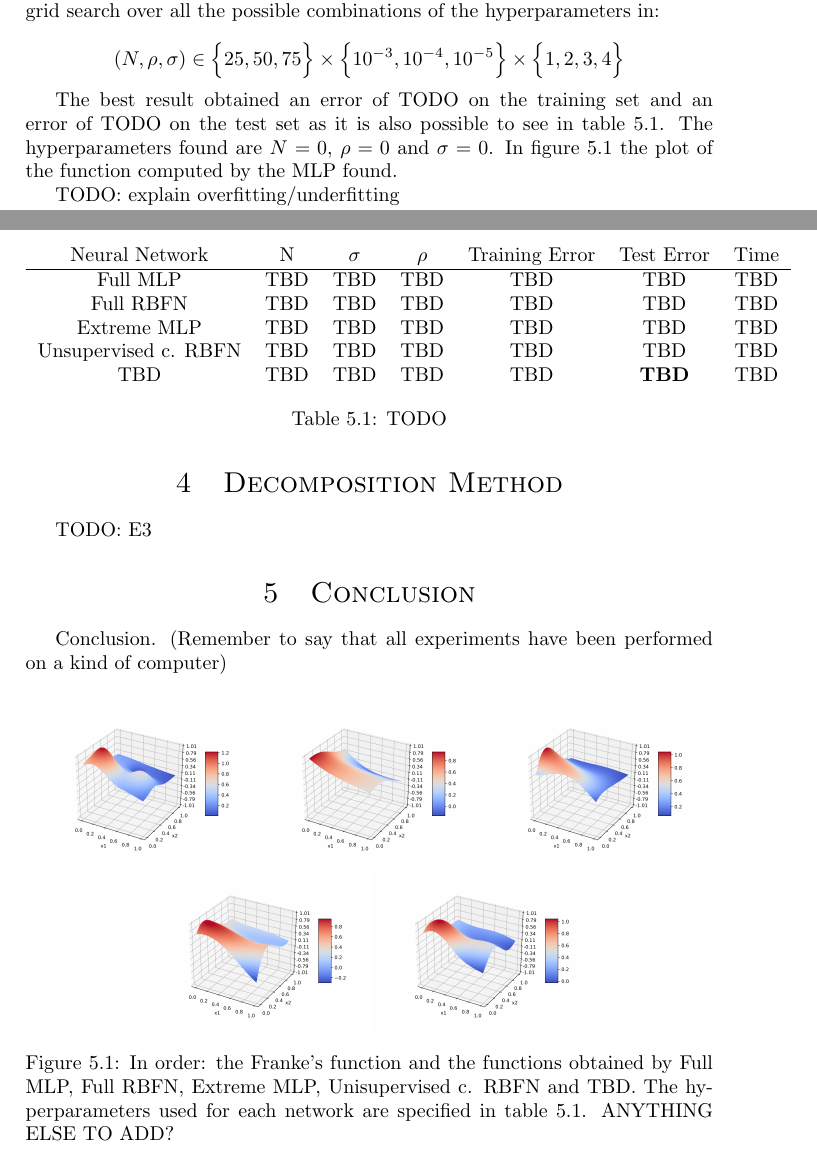
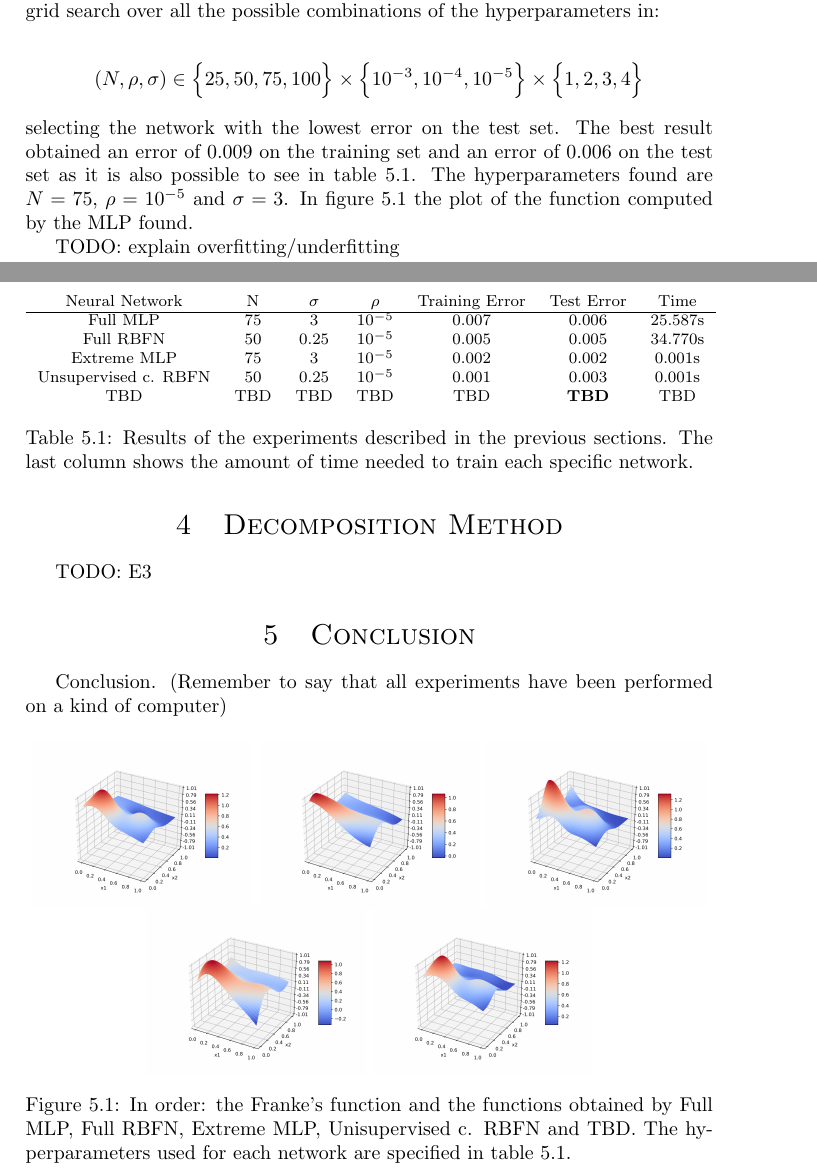
Before and after one commit to micco00x/OMML-hw1, a LaTeX document (doc/main.tex): two parts of pages 2 and 4 of 4, joined at a grey line, cut so that both start at the same text. Compiled offline with pdfLaTeX.

Commit message:
Documentation Updated.

```diff
--- a/doc/main.tex
+++ b/doc/main.tex
@@ -156,12 +156,13 @@ The training has been performed over 15000 iterations on the training set with
 a learning rate $\eta = 0.001$. The hyperparameters have been tuned with a
 grid search over all the possible combinations of the hyperparameters in:
 
-\[ (N, \rho, \sigma) \in \Big\{25, 50, 75\Big\} \times \Big\{10^{-3}, 10^{-4}, 10^{-5}\Big\}
+\[ (N, \rho, \sigma) \in \Big\{25, 50, 75, 100\Big\} \times \Big\{10^{-3}, 10^{-4}, 10^{-5}\Big\}
 \times \Big\{1, 2, 3, 4\Big\} \]
 
-The best result obtained an error of TODO on the training set and an error of
-TODO on the test set as it is also possible to see in table \ref{tab:experiments}.
-The hyperparameters found are $N=0$, $\rho=0$ and $\sigma=0$. In figure \ref{fig:plots}
+\noindent selecting the network with the lowest error on the test set.
+The best result obtained an error of 0.009 on the training set and an error of
+0.006 on the test set as it is also possible to see in table \ref{tab:experiments}.
+The hyperparameters found are $N=75$, $\rho=10^{-5}$ and $\sigma=3$. In figure \ref{fig:plots}
 the plot of the function computed by the MLP found.
 
 TODO: explain overfitting/underfitting
@@ -261,17 +263,21 @@ TODO: E3
 \section{Conclusion}
 
 \begin{table}
+	%\setlength\tabcolsep{1.5pt}
+	\footnotesize
 	\centering
 	\begin{tabular}{*{7}{c}}
 		Neural Network & N & $\sigma$ & $\rho$ & Training Error & Test Error & Time \\
 		\hline
-		Full MLP & TBD & TBD & TBD & TBD & TBD & TBD \\
-		Full RBFN & TBD & TBD & TBD & TBD & TBD & TBD \\
-		Extreme MLP & TBD & TBD & TBD & TBD & TBD & TBD \\
-		Unsupervised c. RBFN & TBD & TBD & TBD & TBD & TBD & TBD \\
+		Full MLP & 75 & 3 & $10^{-5}$ & 0.007 & 0.006 & 25.587s \\
+		Full RBFN & 50 & 0.25 & $10^{-5}$ & 0.005 & 0.005 & 34.770s \\
+		Extreme MLP & 75 & 3 & $10^{-5}$ & 0.002 & 0.002 & 0.001s \\
+		Unsupervised c. RBFN & 50 & 0.25 & $10^{-5}$ & 0.001 & 0.003 & 0.001s \\
 		TBD & TBD & TBD & TBD & TBD & \textbf{TBD} & TBD \\
 	\end{tabular}
-	\caption{TODO}
+	\caption{Results of the experiments described in the previous sections.
+		The last column shows the amount of time needed to train each
+		specific network.}
 	\label{tab:experiments}
 \end{table}
 
@@ -286,11 +292,11 @@ a kind of computer)
 	\end{subfigure}
 	\begin{subfigure}{.32\textwidth}
 		\centering
-		\includegraphics[width=1.0\linewidth]{images/MLP_E1.png}
+		\includegraphics[width=1.0\linewidth]{images/MLP_N_75_sigma_3_rho_1e-05.png}
 	\end{subfigure}
 	\begin{subfigure}{.32\textwidth}
 		\centering
-		\includegraphics[width=1.0\linewidth]{images/RBFN_E1.png}
+		\includegraphics[width=1.0\linewidth]{images/RBFN_N_50_sigma_025_rho_00001.png}
 	\end{subfigure}
 	\begin{subfigure}{.32\textwidth}
 		\centering
@@ -303,7 +309,7 @@ a kind of computer)
 	\caption{In order: the Franke's function and the functions obtained by
 		Full MLP, Full RBFN, Extreme MLP, Unisupervised c. RBFN and TBD.
 		The hyperparameters used for each network are specified in table
-		\ref{tab:experiments}. ANYTHING ELSE TO ADD?}
+		\ref{tab:experiments}.}
 	\label{fig:plots}
 \end{figure}
 
```
Also changed, not shown: doc/images/MLP_E1.png (deleted), doc/images/MLP_Extreme_Learning.png, doc/images/MLP_N_75_sigma_3_rho_1e-05.png (added), doc/images/RBFN_E1.png (deleted), doc/images/RBFN_Extreme_Learning.png, doc/images/RBFN_N_50_sigma_025_rho_00001.png (added), doc/main.tex (1 more changed lines), 1 other file.
